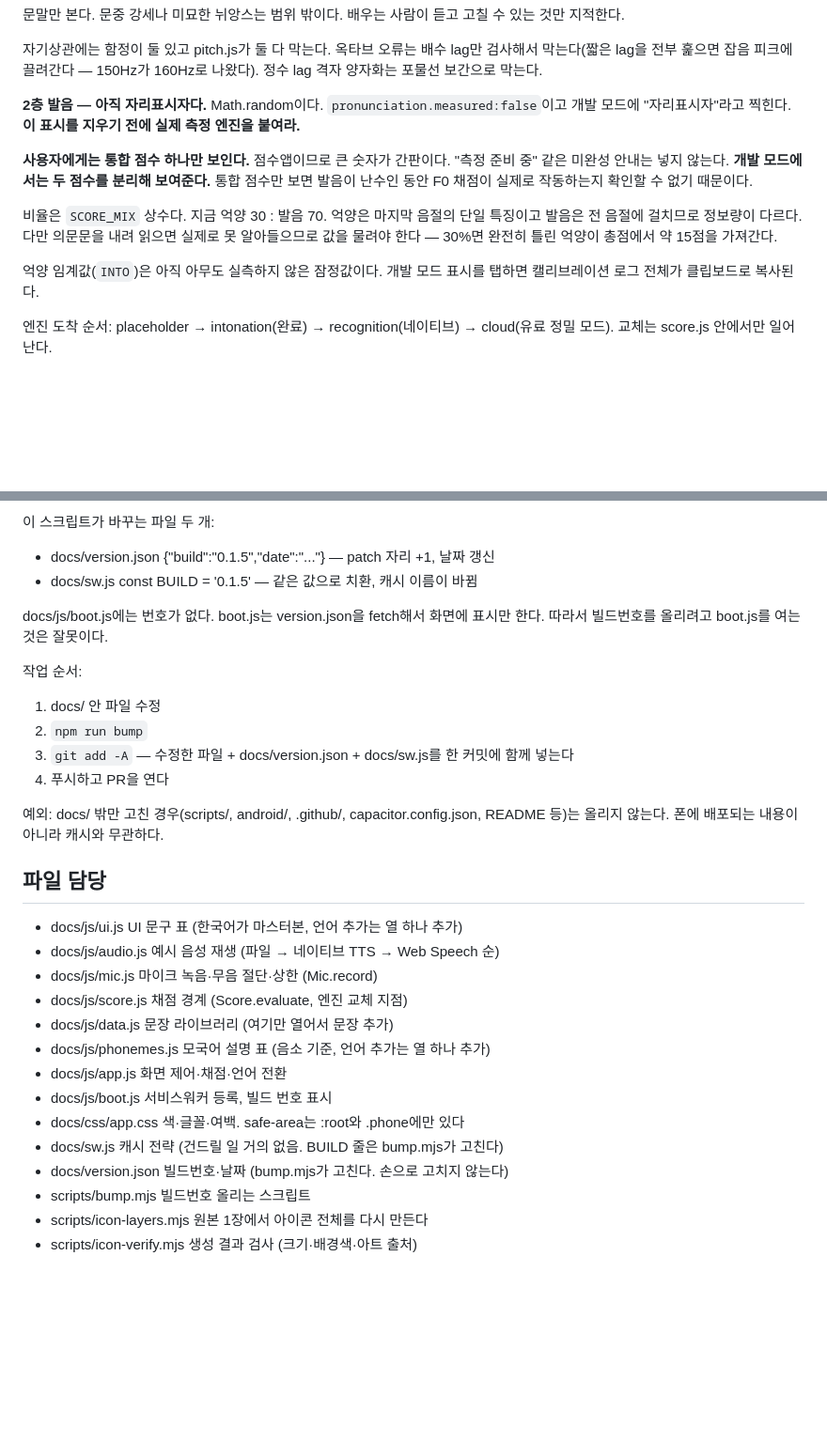
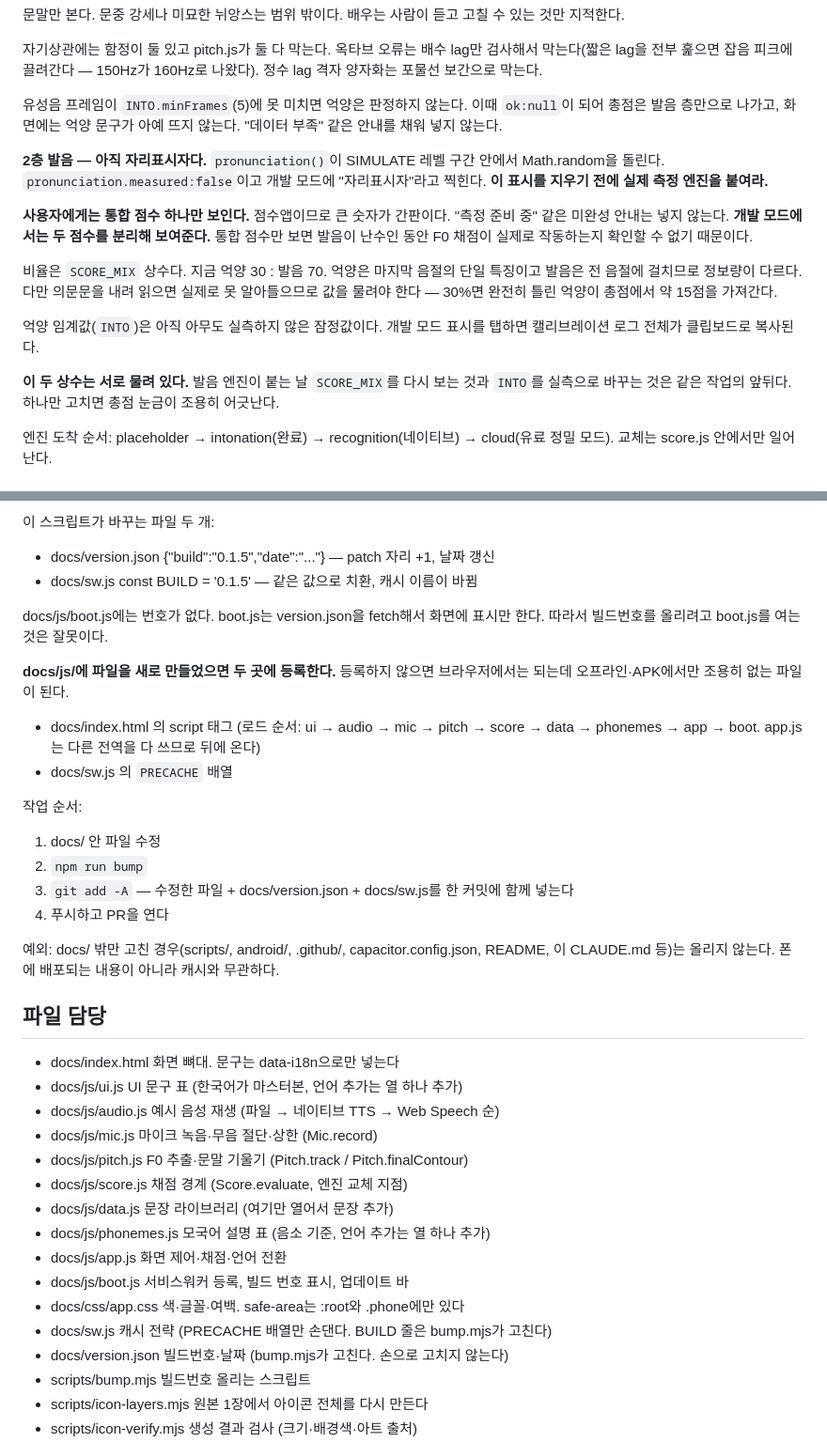
Before and after one commit to cura4world/naruve-ganada, a Markdown page: CLAUDE.md, 2 parts joined by grey strips. Shown at 94% size. Rendered like a GitHub page; blank space fills up the shorter version.

```diff
--- a/CLAUDE.md
+++ b/CLAUDE.md
@@ -153,8 +170,13 @@ WebView의 AUDIO_CAPTURE 요청을 받아 RECORD_AUDIO 런타임 권한을 대
 배수 lag만 검사해서 막는다(짧은 lag을 전부 훑으면 잡음 피크에 끌려간다 —
 150Hz가 160Hz로 나왔다). 정수 lag 격자 양자화는 포물선 보간으로 막는다.
 
-**2층 발음 — 아직 자리표시자다.** Math.random이다.
-`pronunciation.measured:false`이고 개발 모드에 "자리표시자"라고 찍힌다.
+유성음 프레임이 `INTO.minFrames`(5)에 못 미치면 억양은 판정하지 않는다.
+이때 `ok:null`이 되어 총점은 발음 층만으로 나가고, 화면에는 억양 문구가
+아예 뜨지 않는다. "데이터 부족" 같은 안내를 채워 넣지 않는다.
+
+**2층 발음 — 아직 자리표시자다.** `pronunciation()`이 SIMULATE 레벨 구간 안에서
+Math.random을 돌린다. `pronunciation.measured:false`이고 개발 모드에
+"자리표시자"라고 찍힌다.
 **이 표시를 지우기 전에 실제 측정 엔진을 붙여라.**
 
 **사용자에게는 통합 점수 하나만 보인다.** 점수앱이므로 큰 숫자가 간판이다.
@@ -169,6 +191,10 @@ WebView의 AUDIO_CAPTURE 요청을 받아 RECORD_AUDIO 런타임 권한을 대
 
 억양 임계값(`INTO`)은 아직 아무도 실측하지 않은 잠정값이다.
 개발 모드 표시를 탭하면 캘리브레이션 로그 전체가 클립보드로 복사된다.
+
+**이 두 상수는 서로 물려 있다.** 발음 엔진이 붙는 날 `SCORE_MIX`를 다시 보는
+것과 `INTO`를 실측으로 바꾸는 것은 같은 작업의 앞뒤다. 하나만 고치면
+총점 눈금이 조용히 어긋난다.
 
 엔진 도착 순서: placeholder → intonation(완료) → recognition(네이티브)
 → cloud(유료 정밀 모드). 교체는 score.js 안에서만 일어난다.
@@ -274,26 +308,34 @@ npm run bump      # = node scripts/bump.mjs
 docs/js/boot.js에는 번호가 없다. boot.js는 version.json을 fetch해서 화면에 표시만 한다.
 따라서 빌드번호를 올리려고 boot.js를 여는 것은 잘못이다.
 
+**docs/js/에 파일을 새로 만들었으면 두 곳에 등록한다.** 등록하지 않으면
+브라우저에서는 되는데 오프라인·APK에서만 조용히 없는 파일이 된다.
+- docs/index.html 의 script 태그 (로드 순서: ui → audio → mic → pitch →
+  score → data → phonemes → app → boot. app.js는 다른 전역을 다 쓰므로 뒤에 온다)
+- docs/sw.js 의 `PRECACHE` 배열
+
 작업 순서:
 1. docs/ 안 파일 수정
 2. `npm run bump`
 3. `git add -A` — 수정한 파일 + docs/version.json + docs/sw.js를 한 커밋에 함께 넣는다
 4. 푸시하고 PR을 연다
 
-예외: docs/ 밖만 고친 경우(scripts/, android/, .github/, capacitor.config.json, README 등)는
-올리지 않는다. 폰에 배포되는 내용이 아니라 캐시와 무관하다.
+예외: docs/ 밖만 고친 경우(scripts/, android/, .github/, capacitor.config.json, README,
+이 CLAUDE.md 등)는 올리지 않는다. 폰에 배포되는 내용이 아니라 캐시와 무관하다.
 
 ## 파일 담당
+- docs/index.html      화면 뼈대. 문구는 data-i18n으로만 넣는다
 - docs/js/ui.js        UI 문구 표 (한국어가 마스터본, 언어 추가는 열 하나 추가)
 - docs/js/audio.js     예시 음성 재생 (파일 → 네이티브 TTS → Web Speech 순)
 - docs/js/mic.js       마이크 녹음·무음 절단·상한 (Mic.record)
+- docs/js/pitch.js     F0 추출·문말 기울기 (Pitch.track / Pitch.finalContour)
 - docs/js/score.js     채점 경계 (Score.evaluate, 엔진 교체 지점)
 - docs/js/data.js      문장 라이브러리 (여기만 열어서 문장 추가)
 - docs/js/phonemes.js  모국어 설명 표 (음소 기준, 언어 추가는 열 하나 추가)
 - docs/js/app.js       화면 제어·채점·언어 전환
-- docs/js/boot.js      서비스워커 등록, 빌드 번호 표시
+- docs/js/boot.js      서비스워커 등록, 빌드 번호 표시, 업데이트 바
 - docs/css/app.css     색·글꼴·여백. safe-area는 :root와 .phone에만 있다
-- docs/sw.js           캐시 전략 (건드릴 일 거의 없음. BUILD 줄은 bump.mjs가 고친다)
+- docs/sw.js           캐시 전략 (PRECACHE 배열만 손댄다. BUILD 줄은 bump.mjs가 고친다)
 - docs/version.json    빌드번호·날짜 (bump.mjs가 고친다. 손으로 고치지 않는다)
 - scripts/bump.mjs        빌드번호 올리는 스크립트
 - scripts/icon-layers.mjs 원본 1장에서 아이콘 전체를 다시 만든다
```
Also changed, not shown: other parts of CLAUDE.md (+59 -9 lines).
